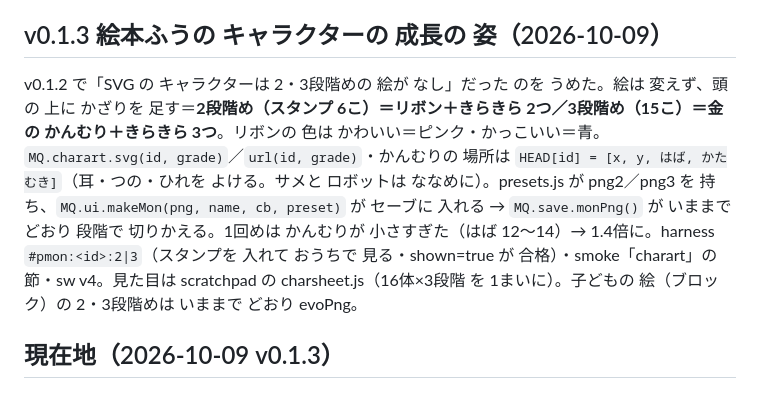
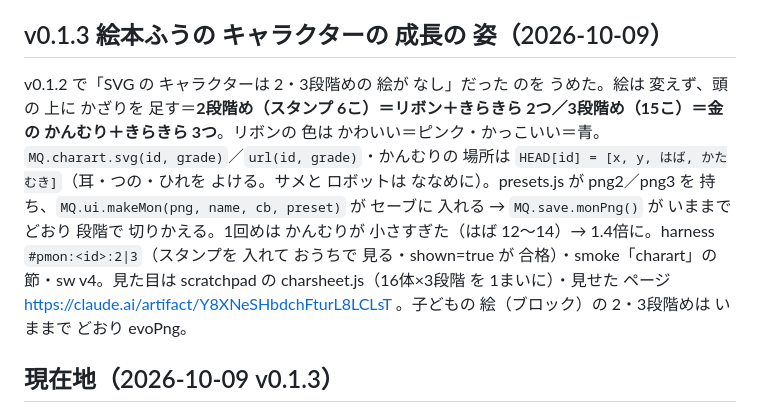
Before and after one commit to kota19830730-eng/korotama, a Markdown page: docs/v0.1まなびたまごメモ.md, the part around the change. GitHub-like rendering.

Commit message:
docs: v0.1.3 の 見本の リンク
Co-Authored-By: Claude Fable 5.1 <noreply@anthropic.com>

```diff
--- a/docs/v0.1まなびたまごメモ.md
+++ b/docs/v0.1まなびたまごメモ.md
@@ -64,7 +64,7 @@
 ユーザー「モンスターがまなびモンスターやん。ドット絵じゃなくて。世界観に合したキャラクターにして」→ `js/content/charart.js`（新）＝16体を SVG で 描いた（まるい 体・白目＋黒目＋光・ピンクの ほっぺ・黒い ふちなし＝A案の 世界）。presets.js は charart の data URL を つかう。SVG の キャラクターは evoPng を 通さない（2・3段階めの 絵は なし＝今後の 課題）。見本は キャンバスの 3段め。harness `#pmon[:id][:egg]`・sw v3。
 
 ## v0.1.3 絵本ふうの キャラクターの 成長の 姿（2026-10-09）
-v0.1.2 で「SVG の キャラクターは 2・3段階めの 絵が なし」だった のを うめた。絵は 変えず、頭の 上に かざりを 足す＝**2段階め（スタンプ 6こ）＝リボン＋きらきら 2つ／3段階め（15こ）＝金の かんむり＋きらきら 3つ**。リボンの 色は かわいい＝ピンク・かっこいい＝青。`MQ.charart.svg(id, grade)`／`url(id, grade)`・かんむりの 場所は `HEAD[id] = [x, y, はば, かたむき]`（耳・つの・ひれを よける。サメと ロボットは ななめに）。presets.js が png2／png3 を 持ち、`MQ.ui.makeMon(png, name, cb, preset)` が セーブに 入れる → `MQ.save.monPng()` が いままで どおり 段階で 切りかえる。1回めは かんむりが 小さすぎた（はば 12〜14）→ 1.4倍に。harness `#pmon:<id>:2|3`（スタンプを 入れて おうちで 見る・shown=true が 合格）・smoke「charart」の 節・sw v4。見た目は scratchpad の charsheet.js（16体×3段階 を 1まいに）。子どもの 絵（ブロック）の 2・3段階めは いままで どおり evoPng。
+v0.1.2 で「SVG の キャラクターは 2・3段階めの 絵が なし」だった のを うめた。絵は 変えず、頭の 上に かざりを 足す＝**2段階め（スタンプ 6こ）＝リボン＋きらきら 2つ／3段階め（15こ）＝金の かんむり＋きらきら 3つ**。リボンの 色は かわいい＝ピンク・かっこいい＝青。`MQ.charart.svg(id, grade)`／`url(id, grade)`・かんむりの 場所は `HEAD[id] = [x, y, はば, かたむき]`（耳・つの・ひれを よける。サメと ロボットは ななめに）。presets.js が png2／png3 を 持ち、`MQ.ui.makeMon(png, name, cb, preset)` が セーブに 入れる → `MQ.save.monPng()` が いままで どおり 段階で 切りかえる。1回めは かんむりが 小さすぎた（はば 12〜14）→ 1.4倍に。harness `#pmon:<id>:2|3`（スタンプを 入れて おうちで 見る・shown=true が 合格）・smoke「charart」の 節・sw v4。見た目は scratchpad の charsheet.js（16体×3段階 を 1まいに）・見せた ページ https://claude.ai/artifact/Y8XNeSHbdchFturL8LCLsT 。子どもの 絵（ブロック）の 2・3段階めは いままで どおり evoPng。
 
 ## 現在地（2026-10-09 v0.1.3）
 v0.1.3 まで できた（ユーザー 未確認＝かんむり・リボンの 見た目）。のこりは「未確認・のこり」の まま（実機・公開先・つれてくる・名前）＋ 子どもの 絵は ブロックの まま。
```
